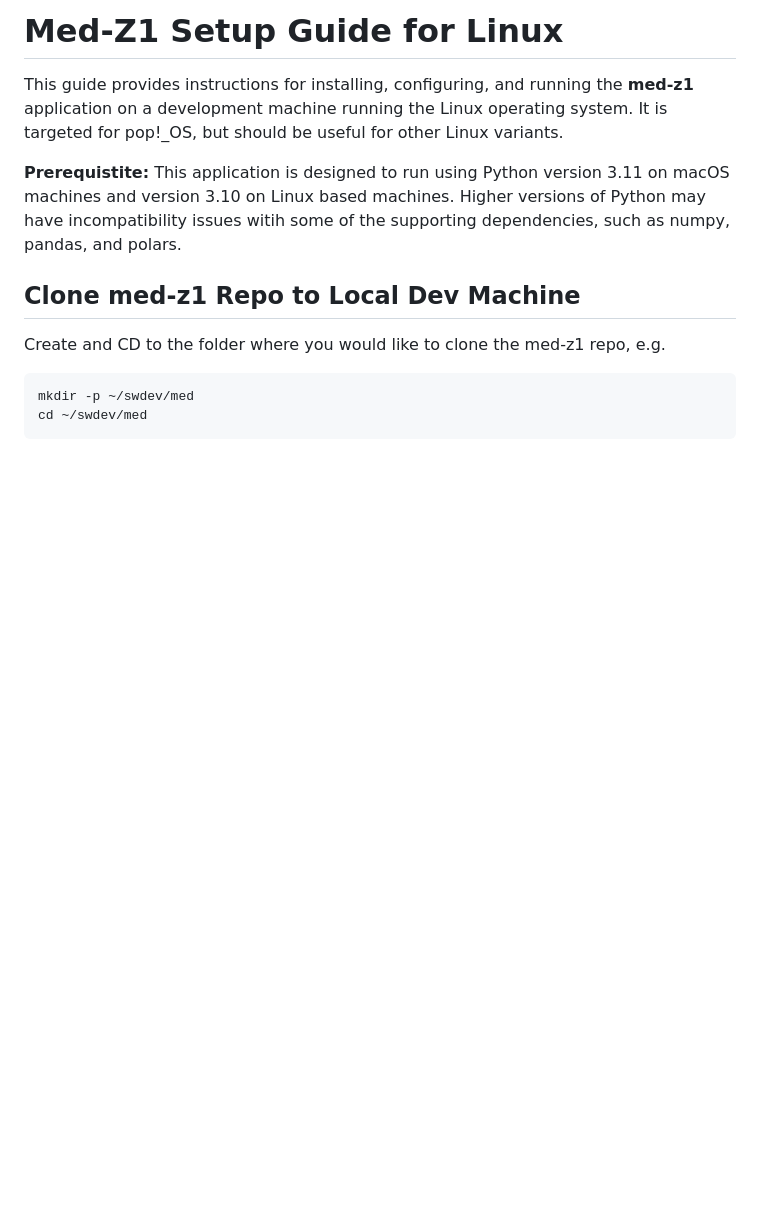
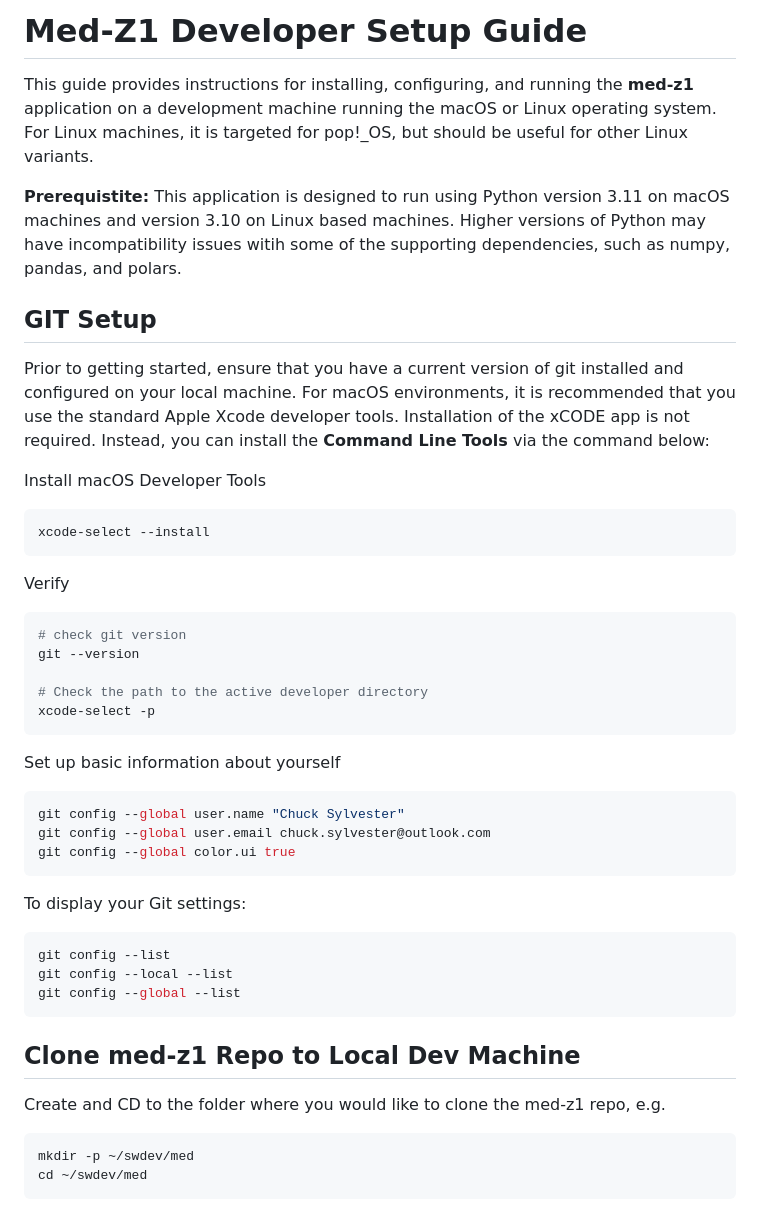
Before and after one commit to cps-med/med-z1, a Markdown page: docs/guide/developer-setup-guide.md, the part around the change printed below. Rendered like a GitHub page; blank space fills up the shorter version.

````diff
--- a/docs/guide/linux-setup-guide.md
+++ b/docs/guide/developer-setup-guide.md
@@ -1,8 +1,40 @@
-# Med-Z1 Setup Guide for Linux
+# Med-Z1 Developer Setup Guide
 
-This guide provides instructions for installing, configuring, and running the **med-z1** application on a development machine running the Linux operating system. It is targeted for pop!_OS, but should be useful for other Linux variants.
+This guide provides instructions for installing, configuring, and running the **med-z1** application on a development machine running the macOS or Linux operating system. For Linux machines, it is targeted for pop!_OS, but should be useful for other Linux variants.
 
 **Prerequistite:** This application is designed to run using Python version 3.11 on macOS machines and version 3.10 on Linux based machines. Higher versions of Python may have incompatibility issues witih some of the supporting dependencies, such as numpy, pandas, and polars.
+
+## GIT Setup
+
+Prior to getting started, ensure that you have a current version of git installed and configured on your local machine. For macOS environments, it is recommended that you use the standard Apple Xcode developer tools. Installation of the xCODE app is not required. Instead, you can install the **Command Line Tools** via the command below:
+
+Install macOS Developer Tools
+```bash
+xcode-select --install
+```
+
+Verify
+```bash
+# check git version
+git --version
+
+# Check the path to the active developer directory
+xcode-select -p
+```
+
+Set up basic information about yourself
+```bash
+git config --global user.name "Chuck Sylvester"
+git config --global user.email chuck.sylvester@outlook.com
+git config --global color.ui true
+```
+
+To display your Git settings:
+```bash
+git config --list
+git config --local --list
+git config --global --list
+```
 
 ## Clone med-z1 Repo to Local Dev Machine
 
````
Also changed, not shown: other parts of docs/guide/developer-setup-guide.md (+186 -2 lines).
